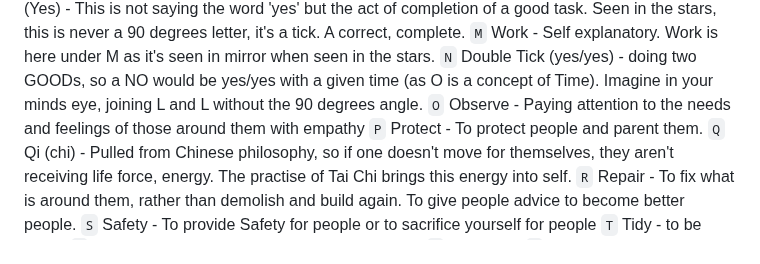
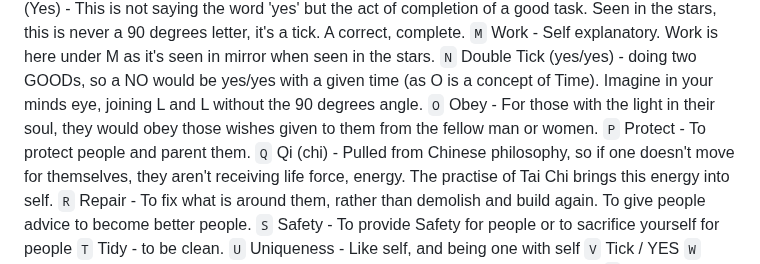
Before and after one commit to kalvir781/kalv, a Markdown page: posts/2025/star-theory.md, the part around the change. Rendered like a GitHub page.

Commit message:
O is Obey in the stars, that has been forgotten in our people of today

```diff
--- a/posts/2025/star-theory.md
+++ b/posts/2025/star-theory.md
@@ -35,7 +35,7 @@ Another way to look at these is what do we people, see is absent from society to
 `L` Tick (Yes) - This is not saying the word 'yes' but the act of completion of a good task. Seen in the stars, this is never a 90 degrees letter, it's a tick. A correct, complete.
 `M` Work - Self explanatory. Work is here under M as it's seen in mirror when seen in the stars.
 `N` Double Tick (yes/yes) - doing two GOODs, so a NO would be yes/yes with a given time (as O is a concept of Time). Imagine in your minds eye, joining L and L without the 90 degrees angle.
-`O` Observe - Paying attention to the needs and feelings of those around them with empathy
+`O` Obey - For those with the light in their soul, they would obey those wishes given to them from the fellow man or women.
 `P` Protect - To protect people and parent them.
 `Q` Qi (chi) - Pulled from Chinese philosophy, so if one doesn't move for themselves, they aren't receiving life force, energy. The practise of Tai Chi brings this energy into self.
 `R` Repair - To fix what is around them, rather than demolish and build again. To give people advice to become better people.
```
